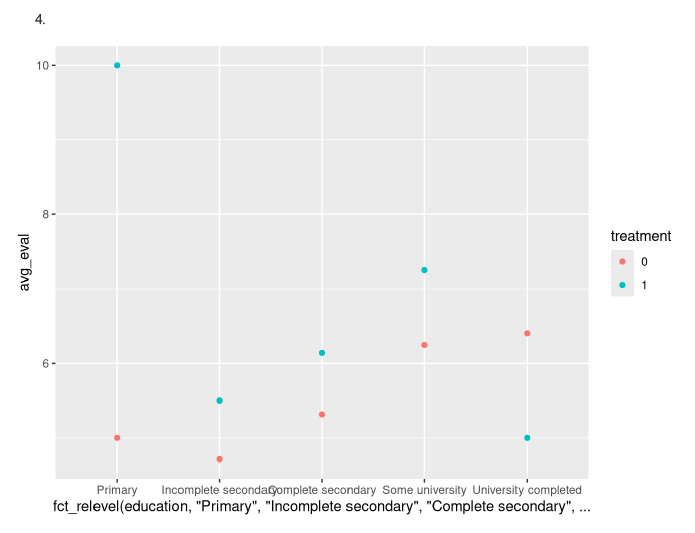
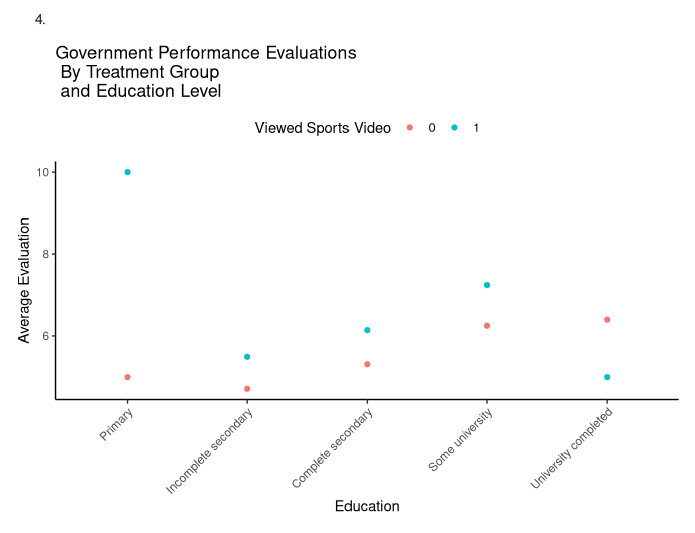
Before and after one commit to westleycook/gov-1005-problem-set-3, an R Markdown document (ps_3.Rmd): the page in a window 1100 px wide, from 700 px down. Rendered offline with R 4.5, knitr and Pandoc, with nearby package versions; some code elsewhere in the file could not run offline; column names are cleaned by a stand-in for the janitor package.

Commit message:
All plots formatted, still need to comment on .Rmd file

```diff
--- a/ps_3.Rmd
+++ b/ps_3.Rmd
@@ -260,7 +262,19 @@ eval_by_treatment_education %>%
                               "University completed"),
              y = avg_eval,
              color = treatment)) +
-  geom_point()
+  geom_point() +
+  labs(title = "Government Performance Evaluations \n By Treatment Group \n and Education Level",
+       x = "Education",
+       y = "Average Evaluation") +
+  theme_bw() +
+  theme(panel.grid = element_blank(),
+        legend.position = "top",
+        panel.border = element_blank(),
+        axis.line.x.bottom = element_line(),
+        axis.line.y.left = element_line(),
+        axis.text.x = element_text(angle = 45,
+                                   hjust = 1)) +
+  scale_color_discrete(name = "Viewed Sports Video")
 
 # ADD FORMATTING TO REPLICATE MODEL PLOT
 
```
Also changed, not shown: ps_3.html, ps_3.Rmd (15 more changed lines).
